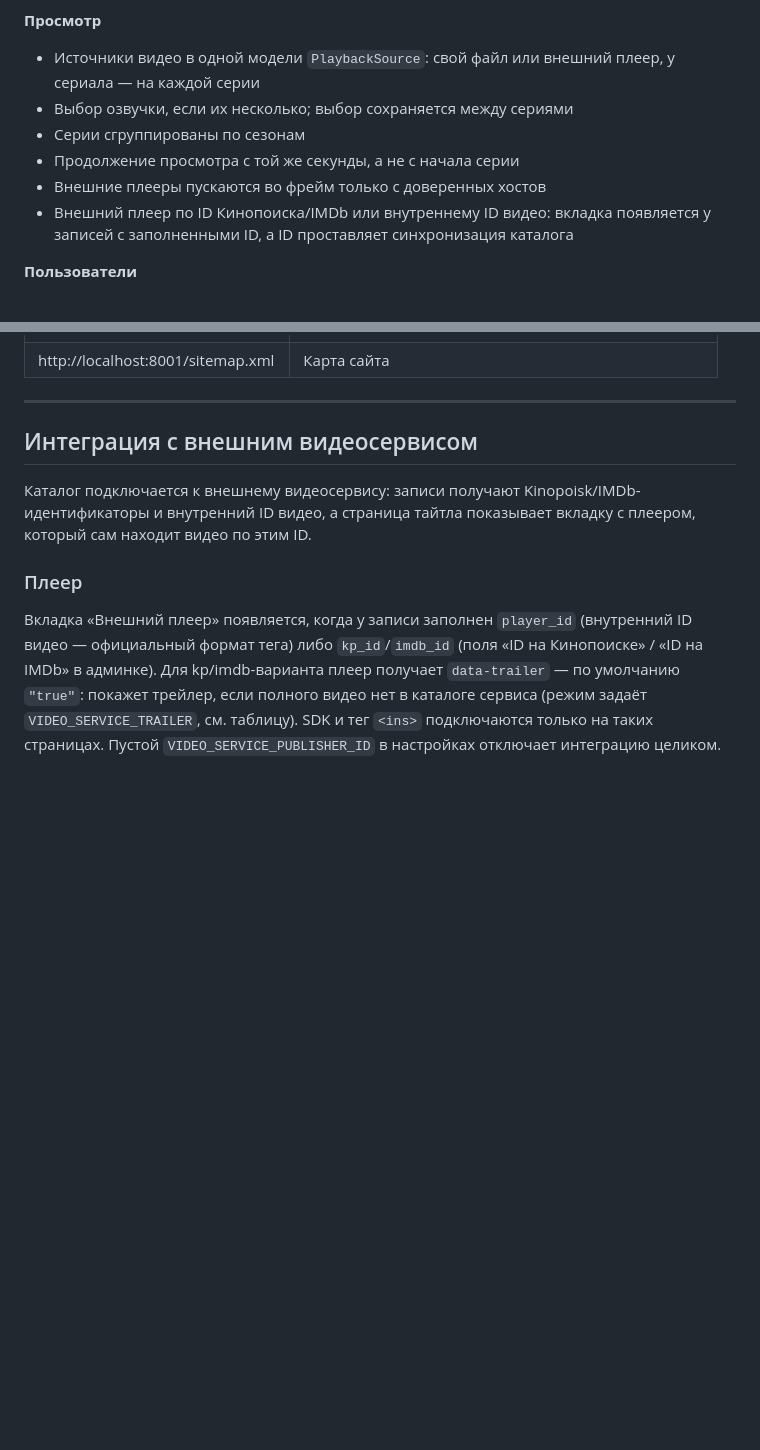
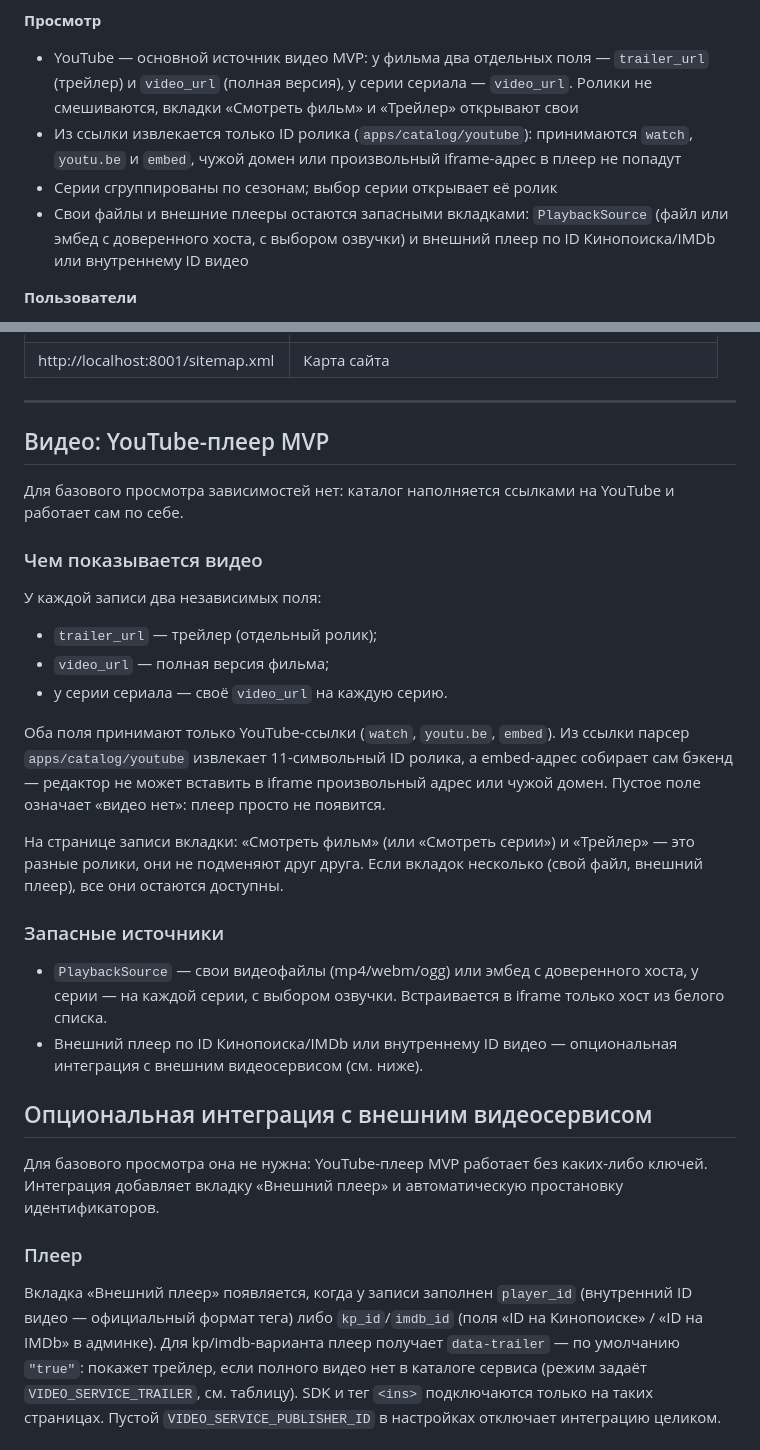
Before and after one commit to nm-backend/lumibox, a Markdown page: README.md, 2 parts joined by grey strips. Rendered like a GitHub page; blank space fills up the shorter version.

```diff
--- a/README.md
+++ b/README.md
@@ -36,15 +36,17 @@ JavaScript без сборки.
 - Подсказки с клавиатурной навигацией
 
 **Просмотр**
-- Источники видео в одной модели `PlaybackSource`: свой файл или внешний
-  плеер, у сериала — на каждой серии
-- Выбор озвучки, если их несколько; выбор сохраняется между сериями
-- Серии сгруппированы по сезонам
-- Продолжение просмотра с той же секунды, а не с начала серии
-- Внешние плееры пускаются во фрейм только с доверенных хостов
-- Внешний плеер по ID Кинопоиска/IMDb или внутреннему ID видео: вкладка
-  появляется у записей с заполненными ID, а ID проставляет синхронизация
-  каталога
+- YouTube — основной источник видео MVP: у фильма два отдельных поля —
+  `trailer_url` (трейлер) и `video_url` (полная версия), у серии сериала —
+  `video_url`. Ролики не смешиваются, вкладки «Смотреть фильм» и «Трейлер»
+  открывают свои
+- Из ссылки извлекается только ID ролика (`apps/catalog/youtube`):
+  принимаются `watch`, `youtu.be` и `embed`, чужой домен или произвольный
+  iframe-адрес в плеер не попадут
+- Серии сгруппированы по сезонам; выбор серии открывает её ролик
+- Свои файлы и внешние плееры остаются запасными вкладками:
+  `PlaybackSource` (файл или эмбед с доверенного хоста, с выбором озвучки)
+  и внешний плеер по ID Кинопоиска/IMDb или внутреннему ID видео
 
 **Пользователи**
 - Своя модель `User`, вход по электронной почте
@@ -277,11 +279,43 @@ docker compose exec web python manage.py createsuperuser
 
 ---
 
-## Интеграция с внешним видеосервисом
+## Видео: YouTube-плеер MVP
 
-Каталог подключается к внешнему видеосервису: записи получают
-Kinopoisk/IMDb-идентификаторы и внутренний ID видео, а страница тайтла
-показывает вкладку с плеером, который сам находит видео по этим ID.
+Для базового просмотра зависимостей нет: каталог наполняется ссылками
+на YouTube и работает сам по себе.
+
+### Чем показывается видео
+
+У каждой записи два независимых поля:
+
+- `trailer_url` — трейлер (отдельный ролик);
+- `video_url` — полная версия фильма;
+- у серии сериала — своё `video_url` на каждую серию.
+
+Оба поля принимают только YouTube-ссылки (`watch`, `youtu.be`, `embed`).
+Из ссылки парсер `apps/catalog/youtube` извлекает 11-символьный ID
+ролика, а embed-адрес собирает сам бэкенд — редактор не может вставить
+в iframe произвольный адрес или чужой домен. Пустое поле означает
+«видео нет»: плеер просто не появится.
+
+На странице записи вкладки: «Смотреть фильм» (или «Смотреть серии»)
+и «Трейлер» — это разные ролики, они не подменяют друг друга. Если
+вкладок несколько (свой файл, внешний плеер), все они остаются
+доступны.
+
+### Запасные источники
+
+- `PlaybackSource` — свои видеофайлы (mp4/webm/ogg) или эмбед
+  с доверенного хоста, у серии — на каждой серии, с выбором озвучки.
+  Встраивается в iframe только хост из белого списка.
+- Внешний плеер по ID Кинопоиска/IMDb или внутреннему ID видео —
+  опциональная интеграция с внешним видеосервисом (см. ниже).
+
+## Опциональная интеграция с внешним видеосервисом
+
+Для базового просмотра она не нужна: YouTube-плеер MVP работает без
+каких-либо ключей. Интеграция добавляет вкладку «Внешний плеер»
+и автоматическую простановку идентификаторов.
 
 ### Плеер
 
```
Also changed, not shown: other parts of README.md (+34 -1 lines), DEPLOY.md (+9 -5 lines).
